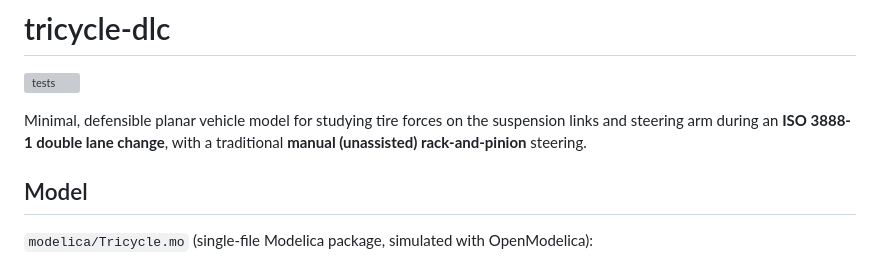
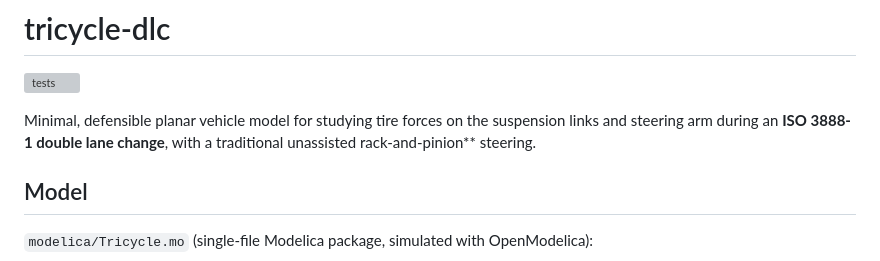
Before and after one commit to pfyhr/tricycle-dlc, a Markdown page: README.md, the part around the change. GitHub-like rendering; grey boxes are pictures that could not be loaded.

```diff
--- a/README.md
+++ b/README.md
@@ -4,7 +4,7 @@
 
 Minimal, defensible planar vehicle model for studying tire forces on the suspension
 links and steering arm during an **ISO 3888-1 double lane change**, with a traditional
-**manual (unassisted) rack-and-pinion** steering.
+unassisted rack-and-pinion** steering.
 
 ## Model
 
```
